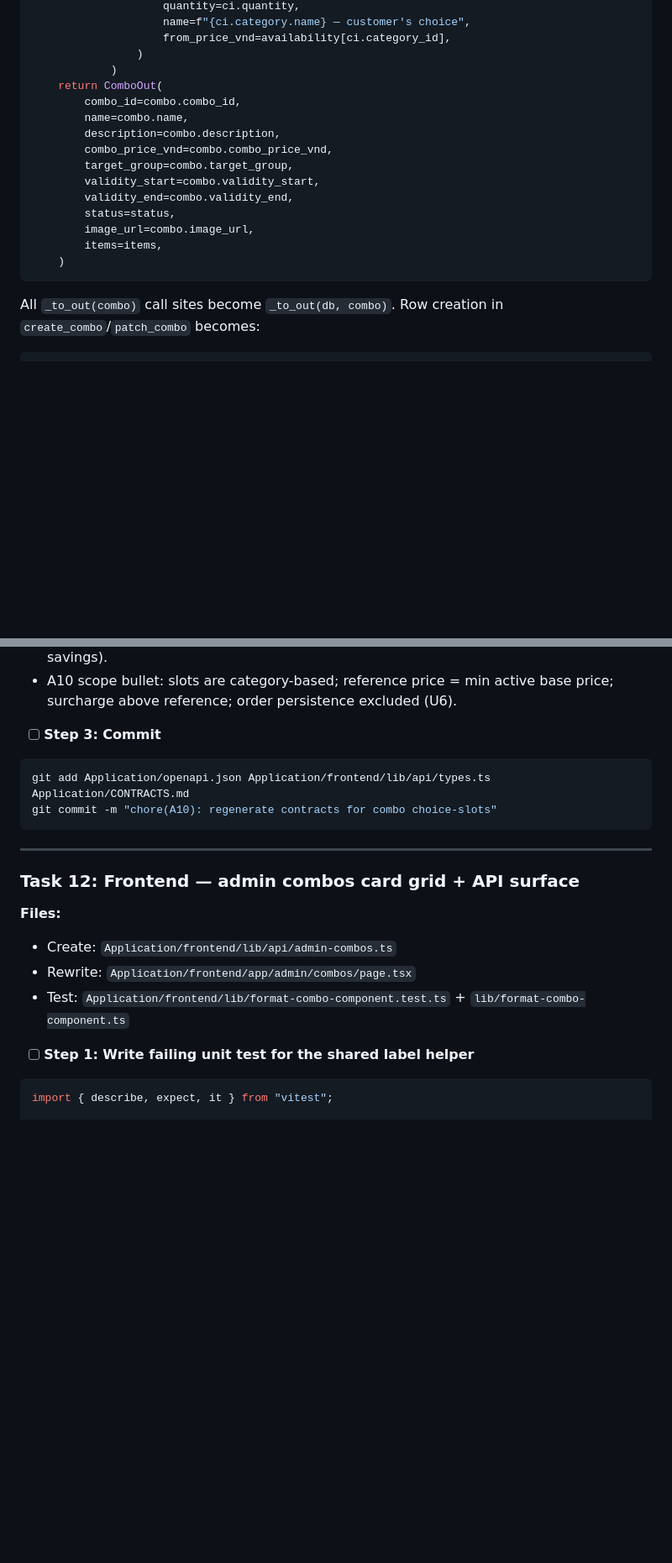
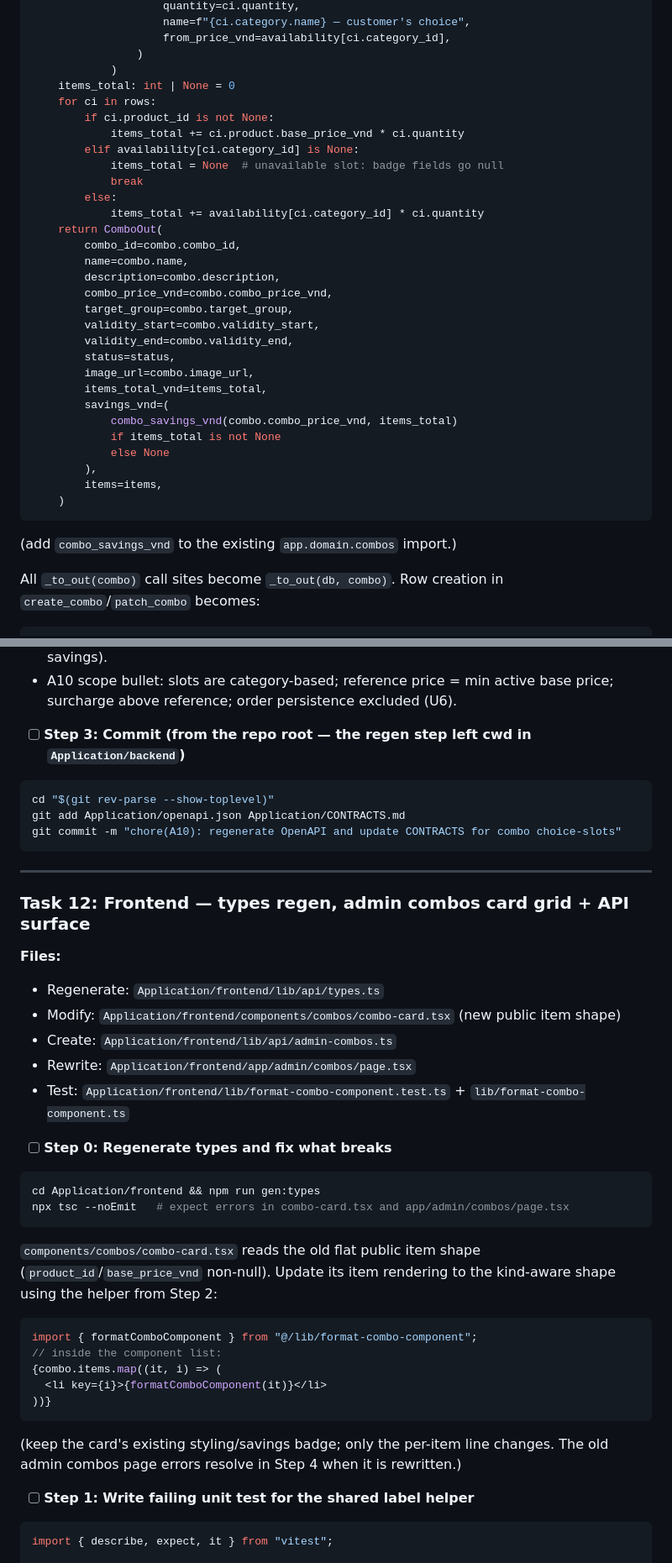
Before and after one commit to Supporter09/PizzaHust, a Markdown page: docs/plans/2026-06-10-a10-combo-choice-slots-plan.md, 2 parts joined by grey strips. Shown at 84% size. Drawn GitHub-style; blank space fills up the shorter version.

Commit message:
docs(A10): address plan review (admin savings fields, seed price, real test file, git cwd, no tsc-broken commit)

````diff
--- a/docs/plans/2026-06-10-a10-combo-choice-slots-plan.md
+++ b/docs/plans/2026-06-10-a10-combo-choice-slots-plan.md
@@ -859,6 +870,15 @@ def _to_out(db: Session, combo: Combo) -> ComboOut:
                     from_price_vnd=availability[ci.category_id],
                 )
             )
+    items_total: int | None = 0
+    for ci in rows:
+        if ci.product_id is not None:
+            items_total += ci.product.base_price_vnd * ci.quantity
+        elif availability[ci.category_id] is None:
+            items_total = None  # unavailable slot: badge fields go null
+            break
+        else:
+            items_total += availability[ci.category_id] * ci.quantity
     return ComboOut(
         combo_id=combo.combo_id,
         name=combo.name,
@@ -869,9 +889,17 @@ def _to_out(db: Session, combo: Combo) -> ComboOut:
         validity_end=combo.validity_end,
         status=status,
         image_url=combo.image_url,
+        items_total_vnd=items_total,
+        savings_vnd=(
+            combo_savings_vnd(combo.combo_price_vnd, items_total)
+            if items_total is not None
+            else None
+        ),
         items=items,
     )
 ```
+
+(add `combo_savings_vnd` to the existing `app.domain.combos` import.)
 
 All `_to_out(combo)` call sites become `_to_out(db, combo)`. Row creation in
 `create_combo`/`patch_combo` becomes:
@@ -1992,21 +2037,47 @@ npx tsc --noEmit || true   # expect errors in combos UI — fixed in Tasks 12–
 - A10 scope bullet: slots are category-based; reference price = min active
   base price; surcharge above reference; order persistence excluded (U6).
 
-- [ ] **Step 3: Commit**
+- [ ] **Step 3: Commit (from the repo root — the regen step left cwd in `Application/backend`)**
 
 ```bash
-git add Application/openapi.json Application/frontend/lib/api/types.ts Application/CONTRACTS.md
-git commit -m "chore(A10): regenerate contracts for combo choice-slots"
+cd "$(git rev-parse --show-toplevel)"
+git add Application/openapi.json Application/CONTRACTS.md
+git commit -m "chore(A10): regenerate OpenAPI and update CONTRACTS for combo choice-slots"
 ```
 
 ---
 
-### Task 12: Frontend — admin combos card grid + API surface
+### Task 12: Frontend — types regen, admin combos card grid + API surface
 
 **Files:**
+- Regenerate: `Application/frontend/lib/api/types.ts`
+- Modify: `Application/frontend/components/combos/combo-card.tsx` (new public item shape)
 - Create: `Application/frontend/lib/api/admin-combos.ts`
 - Rewrite: `Application/frontend/app/admin/combos/page.tsx`
 - Test: `Application/frontend/lib/format-combo-component.test.ts` + `lib/format-combo-component.ts`
+
+- [ ] **Step 0: Regenerate types and fix what breaks**
+
+```bash
+cd Application/frontend && npm run gen:types
+npx tsc --noEmit   # expect errors in combo-card.tsx and app/admin/combos/page.tsx
+```
+
+`components/combos/combo-card.tsx` reads the old flat public item shape
+(`product_id`/`base_price_vnd` non-null). Update its item rendering to the
+kind-aware shape using the helper from Step 2:
+
+```tsx
+import { formatComboComponent } from "@/lib/format-combo-component";
+// inside the component list:
+{combo.items.map((it, i) => (
+  <li key={i}>{formatComboComponent(it)}</li>
+))}
+```
+
+(keep the card's existing styling/savings badge; only the per-item line
+changes. The old admin combos page errors resolve in Step 4 when it is
+rewritten.)
 
 - [ ] **Step 1: Write failing unit test for the shared label helper**
 
````
Also changed, not shown: other parts of docs/plans/2026-06-10-a10-combo-choice-slots-plan.md (+61 -24 lines), docs/plans/2026-06-10-a10-combo-choice-slots-design.md (+5 -1 lines).
